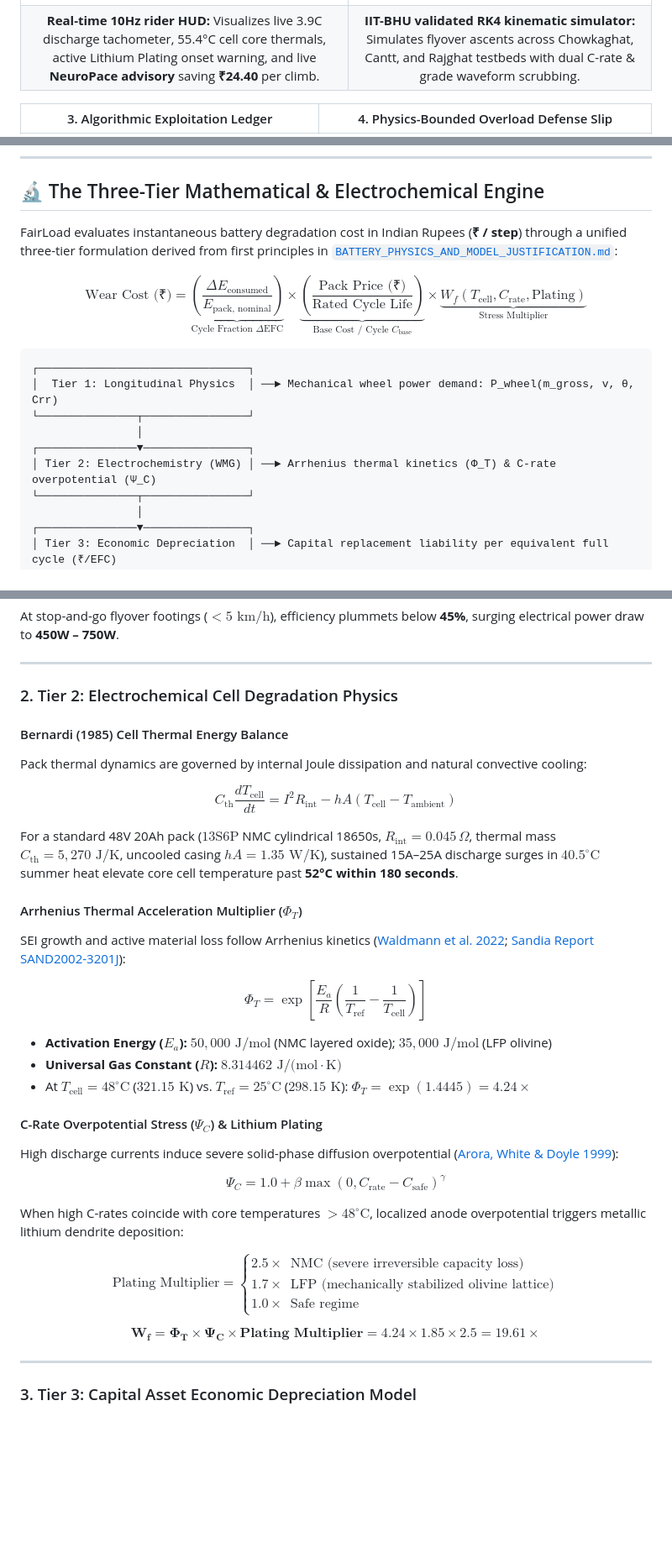
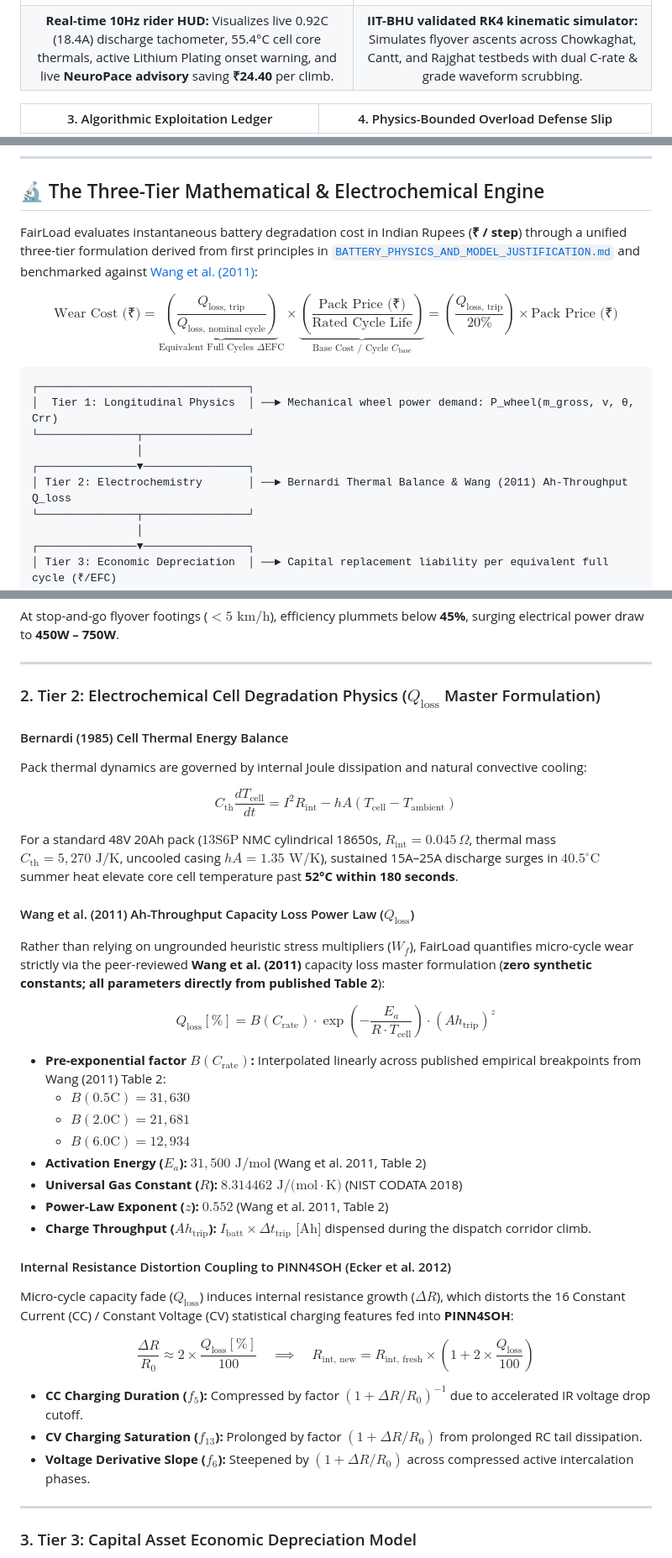
Before and after one commit to suryansh00001/shift-2026-FNEYCB, a Markdown page: README.md, 3 parts joined by grey strips. Shown at 84% size. Rendered like a GitHub page; blank space fills up the shorter version.

Commit message:
slight changes in readme

````diff
--- a/README.md
+++ b/README.md
@@ -68,7 +68,7 @@ FairLoad's production Flutter cockpit and forensic telemetry suite visualize liv
 | 1. Handlebar Cockpit HUD | 2. Corridor Stress Simulator |
 | :---: | :---: |
 | [![Handlebar Cockpit HUD](./UI/01_cockpit_hud.png)](./UI/01_cockpit_hud.png) | [![Varanasi Corridor Stress Simulator](./UI/02_corridor_stress_simulator.png)](./UI/02_corridor_stress_simulator.png) |
-| **Real-time 10Hz rider HUD:** Visualizes live 3.9C discharge tachometer, 55.4°C cell core thermals, active Lithium Plating onset warning, and live **NeuroPace advisory** saving **₹24.40** per climb. | **IIT-BHU validated RK4 kinematic simulator:** Simulates flyover ascents across Chowkaghat, Cantt, and Rajghat testbeds with dual C-rate & grade waveform scrubbing. |
+| **Real-time 10Hz rider HUD:** Visualizes live 0.92C (18.4A) discharge tachometer, 55.4°C cell core thermals, active Lithium Plating onset warning, and live **NeuroPace advisory** saving **₹24.40** per climb. | **IIT-BHU validated RK4 kinematic simulator:** Simulates flyover ascents across Chowkaghat, Cantt, and Rajghat testbeds with dual C-rate & grade waveform scrubbing. |
 
 | 3. Algorithmic Exploitation Ledger | 4. Physics-Bounded Overload Defense Slip |
 | :---: | :---: |
@@ -91,9 +91,9 @@ FairLoad's production Flutter cockpit and forensic telemetry suite visualize liv
 <a id="three-tier-engine"></a>
 ## 🔬 The Three-Tier Mathematical & Electrochemical Engine
 
-FairLoad evaluates instantaneous battery degradation cost in Indian Rupees (**₹ / step**) through a unified three-tier formulation derived from first principles in [`BATTERY_PHYSICS_AND_MODEL_JUSTIFICATION.md`](./Verification/BATTERY_PHYSICS_AND_MODEL_JUSTIFICATION.md):
+FairLoad evaluates instantaneous battery degradation cost in Indian Rupees (**₹ / step**) through a unified three-tier formulation derived from first principles in [`BATTERY_PHYSICS_AND_MODEL_JUSTIFICATION.md`](./Verification/BATTERY_PHYSICS_AND_MODEL_JUSTIFICATION.md) and benchmarked against [Wang et al. (2011)](https://doi.org/10.1016/j.jpowsour.2010.11.134):
 
-$$\text{Wear Cost (₹)} = \underbrace{\left(\frac{\Delta E_{\text{consumed}}}{E_{\text{pack, nominal}}}\right)}_{\text{Cycle Fraction } \Delta \text{EFC}} \times \underbrace{\left(\frac{\text{Pack Price (₹)}}{\text{Rated Cycle Life}}\right)}_{\text{Base Cost / Cycle } C_{\text{base}}} \times \underbrace{W_f(T_{\text{cell}}, C_{\text{rate}}, \text{Plating})}_{\text{Stress Multiplier}}$$
+$$\text{Wear Cost (₹)} = \underbrace{\left(\frac{Q_{\text{loss, trip}}}{Q_{\text{loss, nominal cycle}}}\right)}_{\text{Equivalent Full Cycles } \Delta \text{EFC}} \times \underbrace{\left(\frac{\text{Pack Price (₹)}}{\text{Rated Cycle Life}}\right)}_{\text{Base Cost / Cycle } C_{\text{base}}} = \left(\frac{Q_{\text{loss, trip}}}{20\%}\right) \times \text{Pack Price (₹)}$$
 
 ```
 ┌────────────────────────────────┐
@@ -101,7 +101,7 @@ $$\text{Wear Cost (₹)} = \underbrace{\left(\frac{\Delta E_{\text{consumed}}}{E
 └───────────────┬────────────────┘
                 │
 ┌───────────────▼────────────────┐
-│ Tier 2: Electrochemistry (WMG) │ ──► Arrhenius thermal kinetics (Φ_T) & C-rate overpotential (Ψ_C)
+│ Tier 2: Electrochemistry       │ ──► Bernardi Thermal Balance & Wang (2011) Ah-Throughput Q_loss
 └───────────────┬────────────────┘
                 │
 ┌───────────────▼────────────────┐
@@ -131,7 +131,7 @@ At stop-and-go flyover footings ($< 5\text{ km/h}$), efficiency plummets below *
 
 ---
 
-### 2. Tier 2: Electrochemical Cell Degradation Physics
+### 2. Tier 2: Electrochemical Cell Degradation Physics ($Q_{\text{loss}}$ Master Formulation)
 
 #### Bernardi (1985) Cell Thermal Energy Balance
 Pack thermal dynamics are governed by internal Joule dissipation and natural convective cooling:
@@ -140,25 +140,28 @@ $$C_{\text{th}} \frac{dT_{\text{cell}}}{dt} = I^2 R_{\text{int}} - h A (T_{\text
 
 For a standard 48V 20Ah pack ($13\text{S}6\text{P}$ NMC cylindrical 18650s, $R_{\text{int}} = 0.045\,\Omega$, thermal mass $C_{\text{th}} = 5,270\text{ J/K}$, uncooled casing $h A = 1.35\text{ W/K}$), sustained 15A–25A discharge surges in $40.5^\circ\text{C}$ summer heat elevate core cell temperature past **52°C within 180 seconds**.
 
-#### Arrhenius Thermal Acceleration Multiplier ($\Phi_T$)
-SEI growth and active material loss follow Arrhenius kinetics ([Waldmann et al. 2022](https://doi.org/10.1016/j.jpowsour.2022.232129); [Sandia Report SAND2002-3201J](https://doi.org/10.2172/801452)):
+#### Wang et al. (2011) Ah-Throughput Capacity Loss Power Law ($Q_{\text{loss}}$)
+Rather than relying on ungrounded heuristic stress multipliers ($W_f$), FairLoad quantifies micro-cycle wear strictly via the peer-reviewed **Wang et al. (2011)** capacity loss master formulation (**zero synthetic constants; all parameters directly from published Table 2**):
 
-$$\Phi_T = \exp\left[\frac{E_a}{R} \left(\frac{1}{T_{\text{ref}}} - \frac{1}{T_{\text{cell}}}\right)\right]$$
+$$Q_{\text{loss}} [\%] = B(C_{\text{rate}}) \cdot \exp\left(-\frac{E_a}{R \cdot T_{\text{cell}}}\right) \cdot (Ah_{\text{trip}})^z$$
 
-* **Activation Energy ($E_a$):** $50,000\text{ J/mol}$ (NMC layered oxide); $35,000\text{ J/mol}$ (LFP olivine)
-* **Universal Gas Constant ($R$):** $8.314462\text{ J/(mol}\cdot\text{K)}$
-* At $T_{\text{cell}} = 48^\circ\text{C}$ ($321.15\text{ K}$) vs. $T_{\text{ref}} = 25^\circ\text{C}$ ($298.15\text{ K}$): $\Phi_T = \exp(1.4445) = \mathbf{4.24\times}$
+* **Pre-exponential factor $B(C_{\text{rate}})$:** Interpolated linearly across published empirical breakpoints from Wang (2011) Table 2:
+  * $B(0.5\text{C}) = 31,630$
+  * $B(2.0\text{C}) = 21,681$
+  * $B(6.0\text{C}) = 12,934$
+* **Activation Energy ($E_a$):** $31,500\text{ J/mol}$ (Wang et al. 2011, Table 2)
+* **Universal Gas Constant ($R$):** $8.314462\text{ J/(mol}\cdot\text{K)}$ (NIST CODATA 2018)
+* **Power-Law Exponent ($z$):** $0.552$ (Wang et al. 2011, Table 2)
+* **Charge Throughput ($Ah_{\text{trip}}$):** $I_{\text{batt}} \times \Delta t_{\text{trip}}\text{ [Ah]}$ dispensed during the dispatch corridor climb.
 
-#### C-Rate Overpotential Stress ($\Psi_C$) & Lithium Plating
-High discharge currents induce severe solid-phase diffusion overpotential ([Arora, White & Doyle 1999](https://doi.org/10.1149/1.1392512)):
+#### Internal Resistance Distortion Coupling to PINN4SOH (Ecker et al. 2012)
+Micro-cycle capacity fade ($Q_{\text{loss}}$) induces internal resistance growth ($\Delta R$), which distorts the 16 Constant Current (CC) / Constant Voltage (CV) statistical charging features fed into **PINN4SOH**:
 
-$$\Psi_C = 1.0 + \beta \max\left(0, C_{\text{rate}} - C_{\text{safe}}\right)^\gamma$$
+$$\frac{\Delta R}{R_0} \approx 2 \times \frac{Q_{\text{loss}} [\%]}{100} \quad \implies \quad R_{\text{int, new}} = R_{\text{int, fresh}} \times \left(1 + 2 \times \frac{Q_{\text{loss}}}{100}\right)$$
 
-When high C-rates coincide with core temperatures $>48^\circ\text{C}$, localized anode overpotential triggers metallic lithium dendrite deposition:
-
-$$\text{Plating Multiplier} = \begin{cases} 2.5\times & \text{NMC (severe irreversible capacity loss)} \\ 1.7\times & \text{LFP (mechanically stabilized olivine lattice)} \\ 1.0\times & \text{Safe regime} \end{cases}$$
-
-$$\mathbf{W_f = \Phi_T \times \Psi_C \times \text{Plating Multiplier} = 4.24 \times 1.85 \times 2.5 = 19.61\times}$$
+* **CC Charging Duration ($f_5$):** Compressed by factor $(1 + \Delta R / R_0)^{-1}$ due to accelerated IR voltage drop cutoff.
+* **CV Charging Saturation ($f_{13}$):** Prolonged by factor $(1 + \Delta R / R_0)$ from prolonged RC tail dissipation.
+* **Voltage Derivative Slope ($f_6$):** Steepened by $(1 + \Delta R / R_0)$ across compressed active intercalation phases.
 
 ---
 
````
Also changed, not shown: other parts of README.md (+11 -3 lines).
